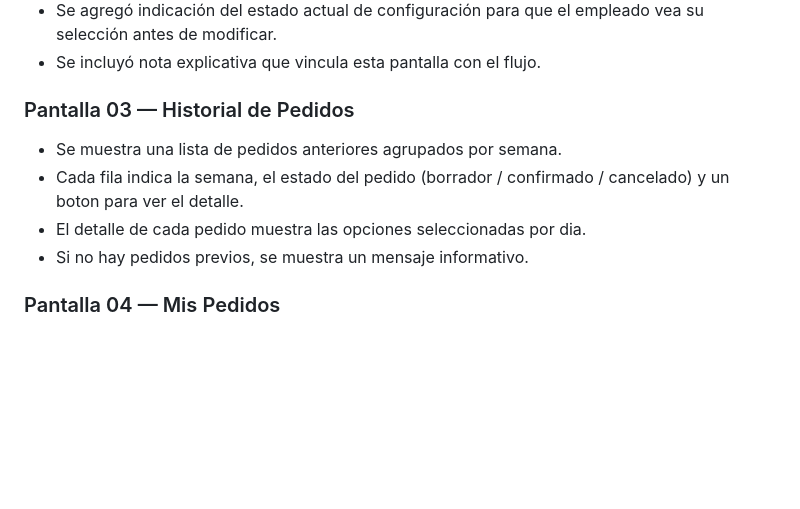
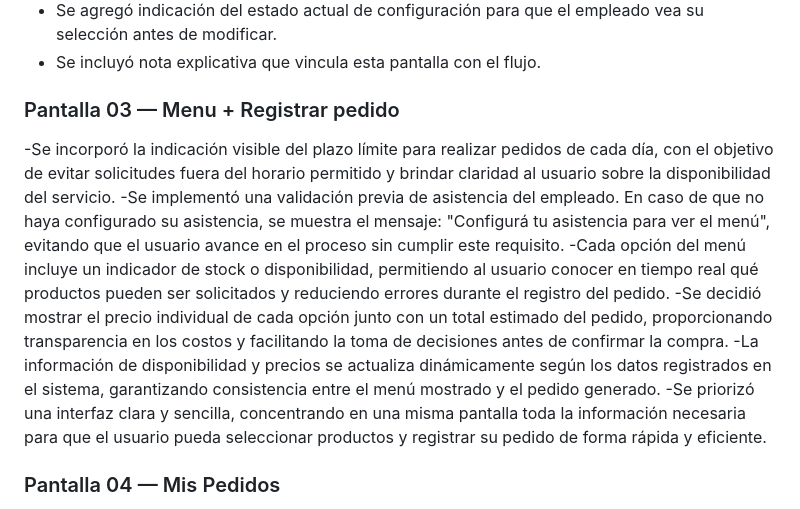
Before and after one commit to stnr0x/PP1-2026-grupo4, a Markdown page: docs/2da-entrega/README.md, the part around the change. Drawn GitHub-style; blank space fills up the shorter version.

Commit message:
pantalla 03

```diff
--- a/docs/2da-entrega/README.md
+++ b/docs/2da-entrega/README.md
@@ -54,11 +54,13 @@
 - Se agregó indicación del estado actual de configuración para que el empleado vea su selección antes de modificar.
 - Se incluyó nota explicativa que vincula esta pantalla con el flujo.
 
-### Pantalla 03 — Historial de Pedidos
-- Se muestra una lista de pedidos anteriores agrupados por semana.
-- Cada fila indica la semana, el estado del pedido (borrador / confirmado / cancelado) y un boton para ver el detalle.
-- El detalle de cada pedido muestra las opciones seleccionadas por dia.
-- Si no hay pedidos previos, se muestra un mensaje informativo.
+### Pantalla 03 — Menu + Registrar pedido
+-Se incorporó la indicación visible del plazo límite para realizar pedidos de cada día, con el objetivo de evitar solicitudes fuera del horario permitido y brindar claridad al usuario sobre la disponibilidad del servicio.
+-Se implementó una validación previa de asistencia del empleado. En caso de que no haya configurado su asistencia, se muestra el mensaje: "Configurá tu asistencia para ver el menú", evitando que el usuario avance en el proceso sin cumplir este requisito.
+-Cada opción del menú incluye un indicador de stock o disponibilidad, permitiendo al usuario conocer en tiempo real qué productos pueden ser solicitados y reduciendo errores durante el registro del pedido.
+-Se decidió mostrar el precio individual de cada opción junto con un total estimado del pedido, proporcionando transparencia en los costos y facilitando la toma de decisiones antes de confirmar la compra.
+-La información de disponibilidad y precios se actualiza dinámicamente según los datos registrados en el sistema, garantizando consistencia entre el menú mostrado y el pedido generado.
+-Se priorizó una interfaz clara y sencilla, concentrando en una misma pantalla toda la información necesaria para que el usuario pueda seleccionar productos y registrar su pedido de forma rápida y eficiente.
 
 ### Pantalla 04 — Mis Pedidos
 - Se eligió una lista vertical de pedidos (un article por pedido) en lugar de grilla, porque cada pedido tiene contenido variable (acciones según estado) y la lista facilita la lectura secuencial.
```
